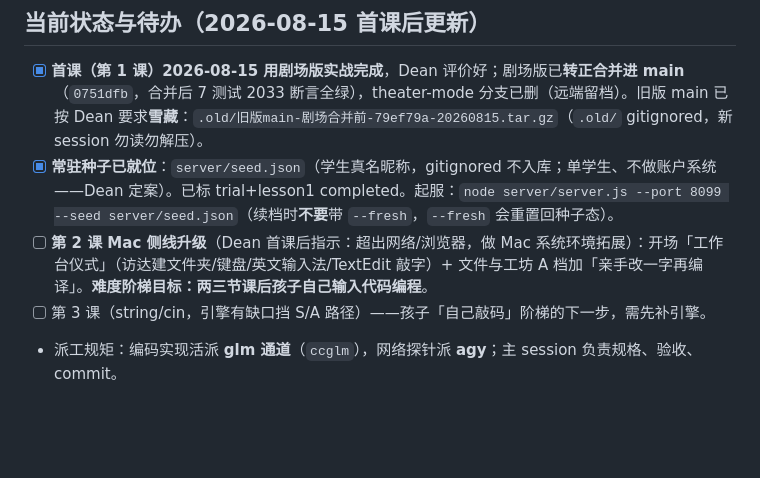
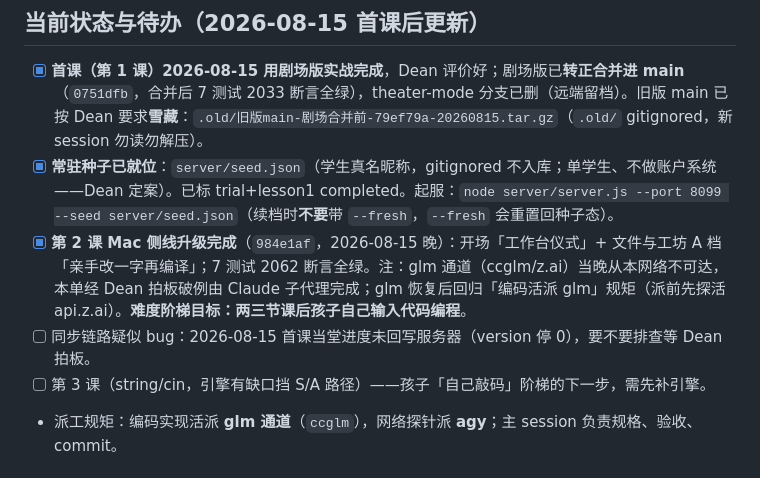
Before and after one commit to sydneygemstone-sudo/cpp-age9-course, a Markdown page: CLAUDE.md, the part around the change. GitHub-like rendering; blank space fills up the shorter version.

Commit message:
文档翻绿：第2课升级完成落盘（含glm破例说明）+新增同步链路待排查项
Co-Authored-By: Claude Fable 5 <noreply@anthropic.com>
Claude-Session: https://claude.ai/code/session_019oZb1gCrfSAaM8ZPqjDNuB

```diff
--- a/CLAUDE.md
+++ b/CLAUDE.md
@@ -12,7 +12,8 @@ Dean 本人给 9 岁孩子面授的 C++ 编程课课件仓库（试听课 + 第
 ## 当前状态与待办（2026-08-15 首课后更新）
 - [x] **首课（第 1 课）2026-08-15 用剧场版实战完成**，Dean 评价好；剧场版已**转正合并进 main**（`0751dfb`，合并后 7 测试 2033 断言全绿），theater-mode 分支已删（远端留档）。旧版 main 已按 Dean 要求**雪藏**：`.old/旧版main-剧场合并前-79ef79a-20260815.tar.gz`（`.old/` gitignored，新 session 勿读勿解压）。
 - [x] **常驻种子已就位**：`server/seed.json`（学生真名昵称，gitignored 不入库；单学生、不做账户系统——Dean 定案）。已标 trial+lesson1 completed。起服：`node server/server.js --port 8099 --seed server/seed.json`（续档时**不要**带 `--fresh`，`--fresh` 会重置回种子态）。
-- [ ] **第 2 课 Mac 侧线升级**（Dean 首课后指示：超出网络/浏览器，做 Mac 系统环境拓展）：开场「工作台仪式」（访达建文件夹/键盘/英文输入法/TextEdit 敲字）+ 文件与工坊 A 档加「亲手改一字再编译」。**难度阶梯目标：两三节课后孩子自己输入代码编程**。
+- [x] **第 2 课 Mac 侧线升级完成**（`984e1af`，2026-08-15 晚）：开场「工作台仪式」+ 文件与工坊 A 档「亲手改一字再编译」；7 测试 2062 断言全绿。注：glm 通道（ccglm/z.ai）当晚从本网络不可达，本单经 Dean 拍板破例由 Claude 子代理完成；glm 恢复后回归「编码活派 glm」规矩（派前先探活 api.z.ai）。**难度阶梯目标：两三节课后孩子自己输入代码编程**。
+- [ ] 同步链路疑似 bug：2026-08-15 首课当堂进度未回写服务器（version 停 0），要不要排查等 Dean 拍板。
 - [ ] 第 3 课（string/cin，引擎有缺口挡 S/A 路径）——孩子「自己敲码」阶梯的下一步，需先补引擎。
 - 派工规矩：编码实现活派 **glm 通道**（`ccglm`），网络探针派 **agy**；主 session 负责规格、验收、commit。
 
```
Also changed, not shown: docs/调研-三侧线与产品化-20260814.md (+1 -1 lines).
